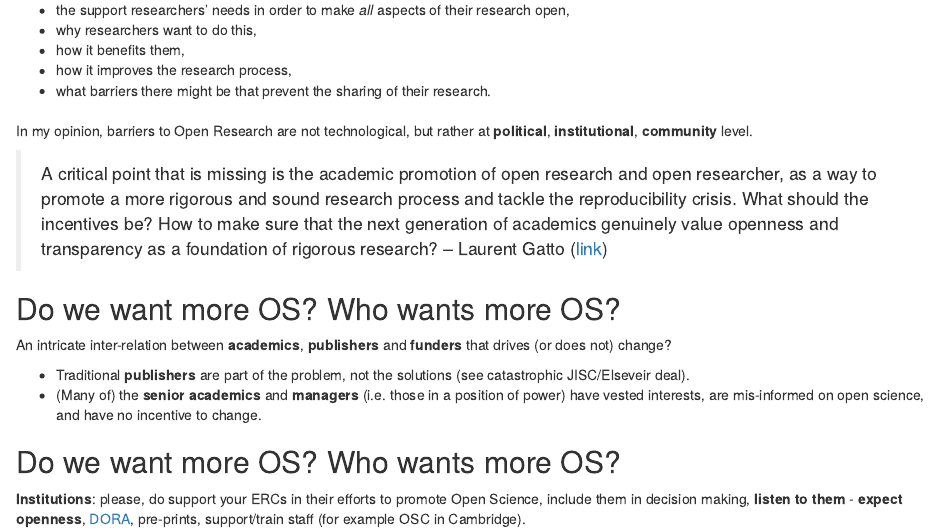
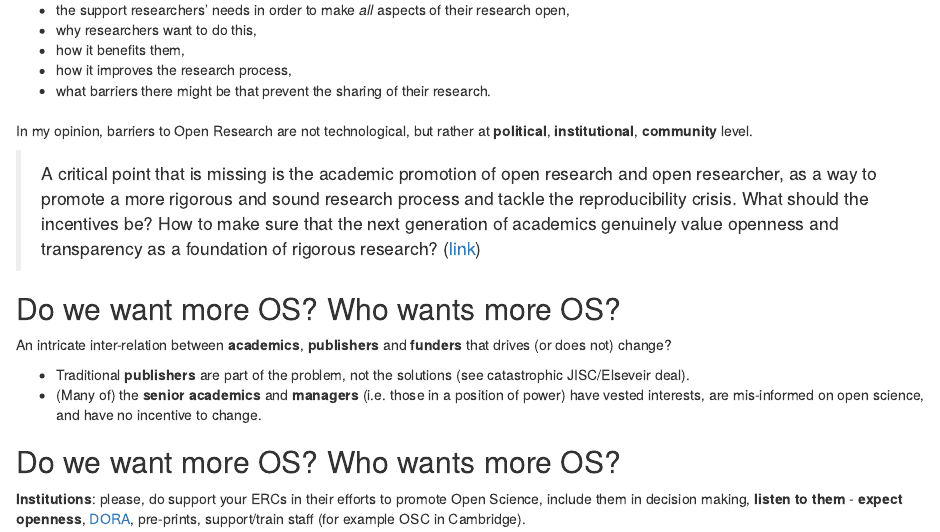
Before and after one commit to lgatto/2017_06_09_RDMF_London, an R Markdown document (slides.Rmd): the page in a window 1100 px wide, from 1920 px down. Rendered offline with R 4.5, knitr and Pandoc, with nearby package versions; drawn as R Markdown's standard HTML page in place of the format the file asks for; badge pictures from the web are left out; common packages that the code uses without loading them are loaded.

Commit message:
small fixes

```diff
--- a/slides.Rmd
+++ b/slides.Rmd
@@ -150,7 +150,7 @@ rather at **political**, **institutional**, **community** level.
 > and sound research process and tackle the reproducibility
 > crisis. What should the incentives be? How to make sure that the
 > next generation of academics genuinely value openness and
-> transparency as a foundation of rigorous research? -- Laurent Gatto
+> transparency as a foundation of rigorous research?
 > ([link](https://lgatto.github.io/open-research-project/))
 
 
```
Also changed, not shown: slides.html.
